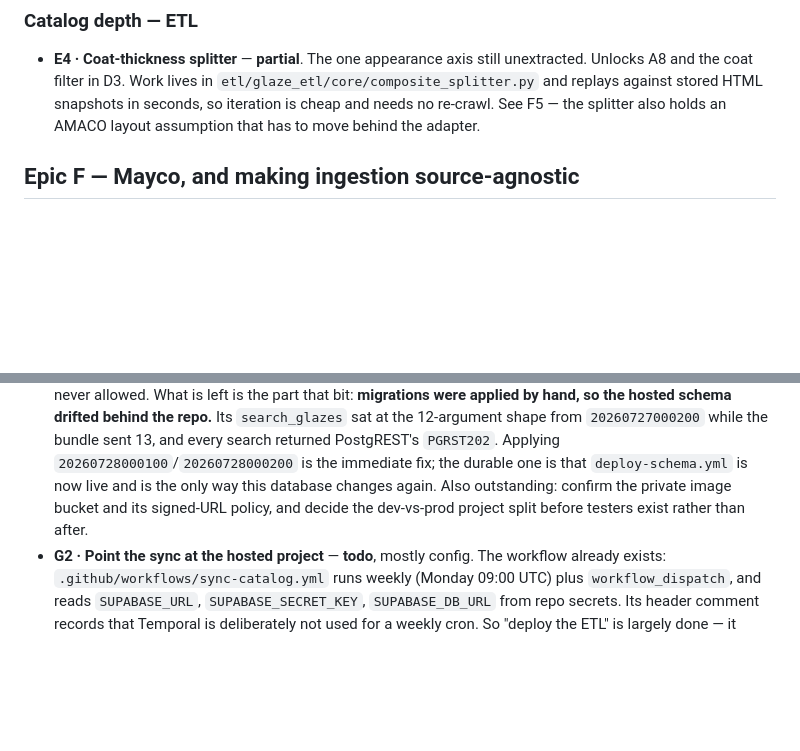
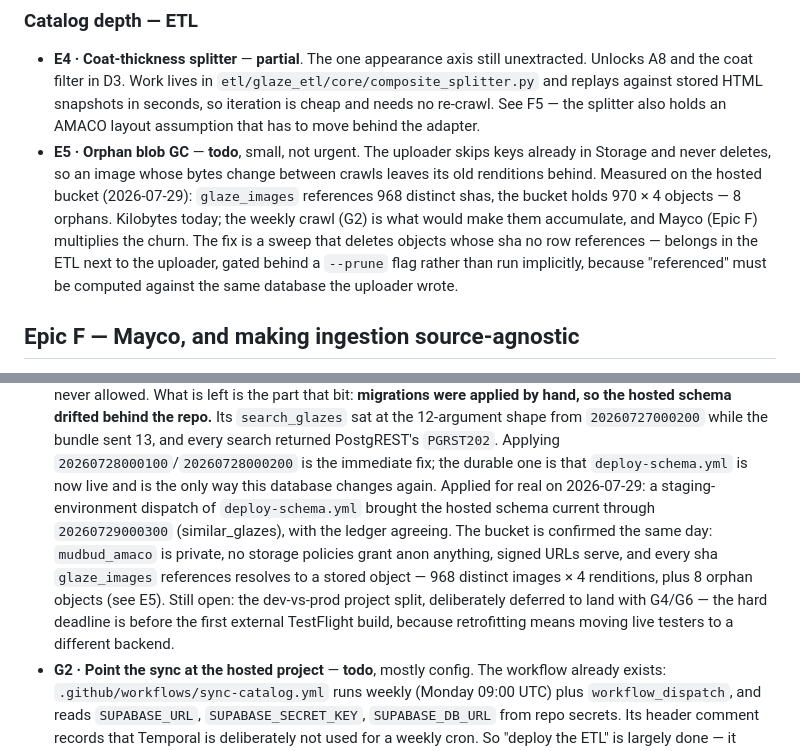
Before and after one commit to nickscip/mudbud, a Markdown page: docs/ROADMAP.md, 2 parts joined by grey strips. Drawn GitHub-style; blank space fills up the shorter version.

Commit message:
docs: record what the hosted bucket audit found (G1), file E5 orphan GC
Staging is migrated through 20260729000300 via deploy-schema.yml with the
ledger agreeing. The bucket check came back clean in the direction that
matters — every referenced sha resolves to a stored object — and found 8
orphan objects (2 images x 4 renditions) the uploader left behind, because
it skips existing keys and never deletes. Filed as E5: kilobytes today,
but the weekly crawl is what would make them accumulate.

```diff
--- a/docs/ROADMAP.md
+++ b/docs/ROADMAP.md
@@ -201,6 +201,14 @@ E4 is Python work on a pipeline that already runs.
   `etl/glaze_etl/core/composite_splitter.py` and replays against stored HTML snapshots in
   seconds, so iteration is cheap and needs no re-crawl. See F5 — the splitter also holds an
   AMACO layout assumption that has to move behind the adapter.
+- **E5 · Orphan blob GC** — **todo**, small, not urgent. The uploader skips keys already in
+  Storage and never deletes, so an image whose bytes change between crawls leaves its old
+  renditions behind. Measured on the hosted bucket (2026-07-29): `glaze_images` references
+  968 distinct shas, the bucket holds 970 × 4 objects — 8 orphans. Kilobytes today; the
+  weekly crawl (G2) is what would make them accumulate, and Mayco (Epic F) multiplies the
+  churn. The fix is a sweep that deletes objects whose sha no row references — belongs in
+  the ETL next to the uploader, gated behind a `--prune` flag rather than run implicitly,
+  because "referenced" must be computed against the same database the uploader wrote.
 
 ## Epic F — Mayco, and making ingestion source-agnostic
 
@@ -360,8 +368,14 @@ Ordered roughly by what unblocks what — G1 gates everything.
   `20260727000200` while the bundle sent 13, and every search returned PostgREST's
   `PGRST202`. Applying `20260728000100`/`20260728000200` is the immediate fix; the durable
   one is that `deploy-schema.yml` is now live and is the only way this database changes
-  again. Also outstanding: confirm the private image bucket and its signed-URL policy, and
-  decide the dev-vs-prod project split before testers exist rather than after.
+  again. Applied for real on 2026-07-29: a staging-environment dispatch of `deploy-schema.yml`
+  brought the hosted schema current through `20260729000300` (similar_glazes), with the
+  ledger agreeing. The bucket is confirmed the same day: `mudbud_amaco` is private, no
+  storage policies grant anon anything, signed URLs serve, and every sha `glaze_images`
+  references resolves to a stored object — 968 distinct images × 4 renditions, plus 8
+  orphan objects (see E5). Still open: the dev-vs-prod project split, deliberately
+  deferred to land with G4/G6 — the hard deadline is before the first external TestFlight
+  build, because retrofitting means moving live testers to a different backend.
 - **G2 · Point the sync at the hosted project** — **todo**, mostly config. The workflow
   already exists: `.github/workflows/sync-catalog.yml` runs weekly (Monday 09:00 UTC) plus
   `workflow_dispatch`, and reads `SUPABASE_URL`, `SUPABASE_SECRET_KEY`, `SUPABASE_DB_URL`
```
